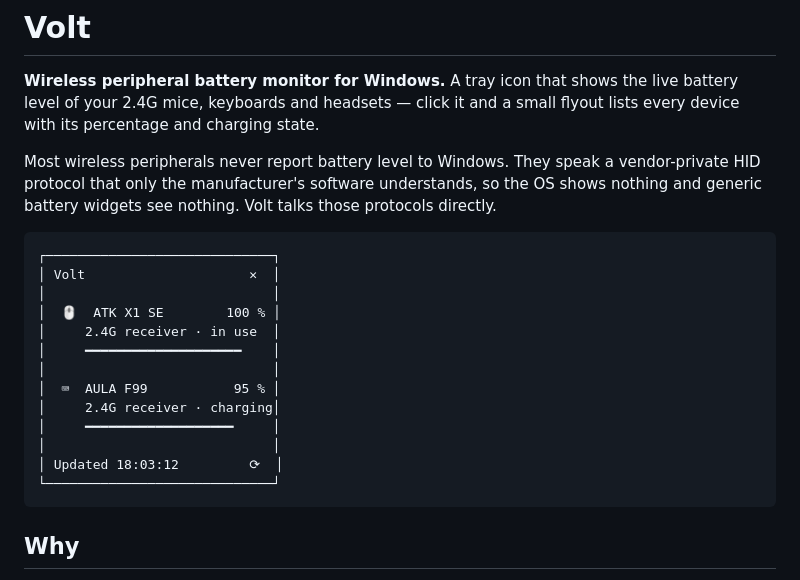
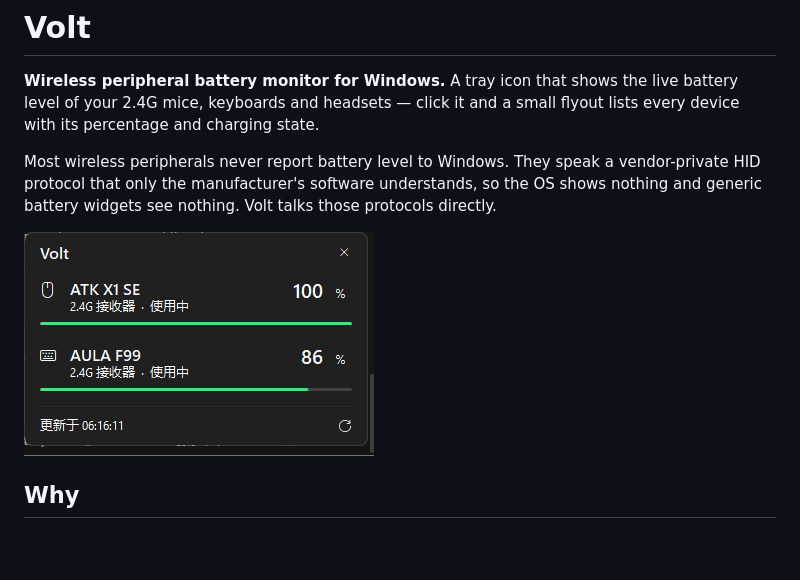
Before and after one commit to 435311382/Volt, a Markdown page: README.md, the part around the change. Rendered like a GitHub page; pictures changed too: docs/screenshot.png (added); blank space fills up the shorter version.

Commit message:
Add screenshot to README

````diff
--- a/README.md
+++ b/README.md
@@ -4,21 +4,7 @@
 
 Most wireless peripherals never report battery level to Windows. They speak a vendor-private HID protocol that only the manufacturer's software understands, so the OS shows nothing and generic battery widgets see nothing. Volt talks those protocols directly.
 
-```
-┌─────────────────────────────┐
-│ Volt                     ✕  │
-│                             │
-│  🖱  ATK X1 SE        100 % │
-│     2.4G receiver · in use  │
-│     ━━━━━━━━━━━━━━━━━━━━    │
-│                             │
-│  ⌨  AULA F99           95 % │
-│     2.4G receiver · charging│
-│     ━━━━━━━━━━━━━━━━━━━     │
-│                             │
-│ Updated 18:03:12         ⟳  │
-└─────────────────────────────┘
-```
+<img src="docs/screenshot.png" alt="Volt flyout showing two devices with their battery levels" width="350">
 
 ## Why
 
````
